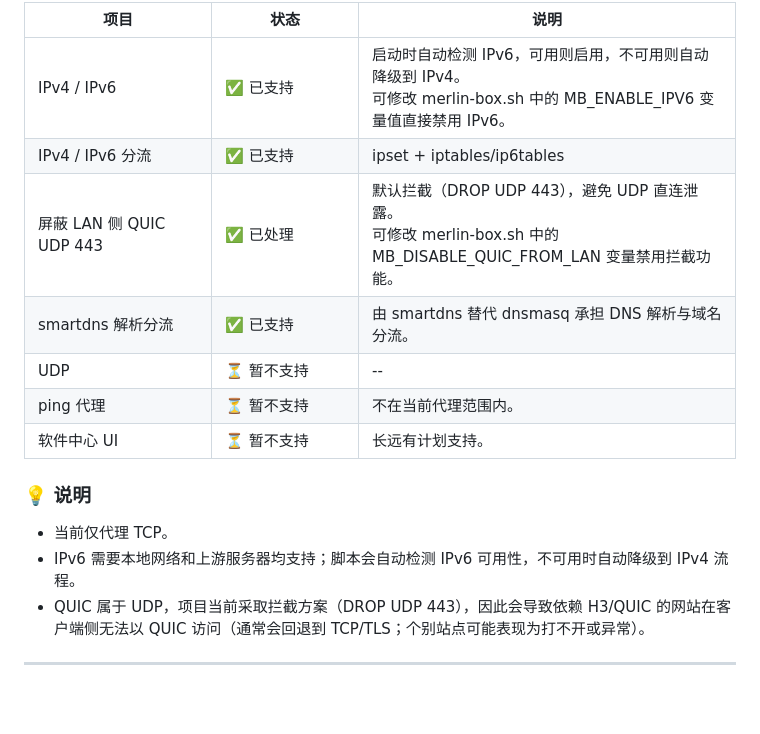
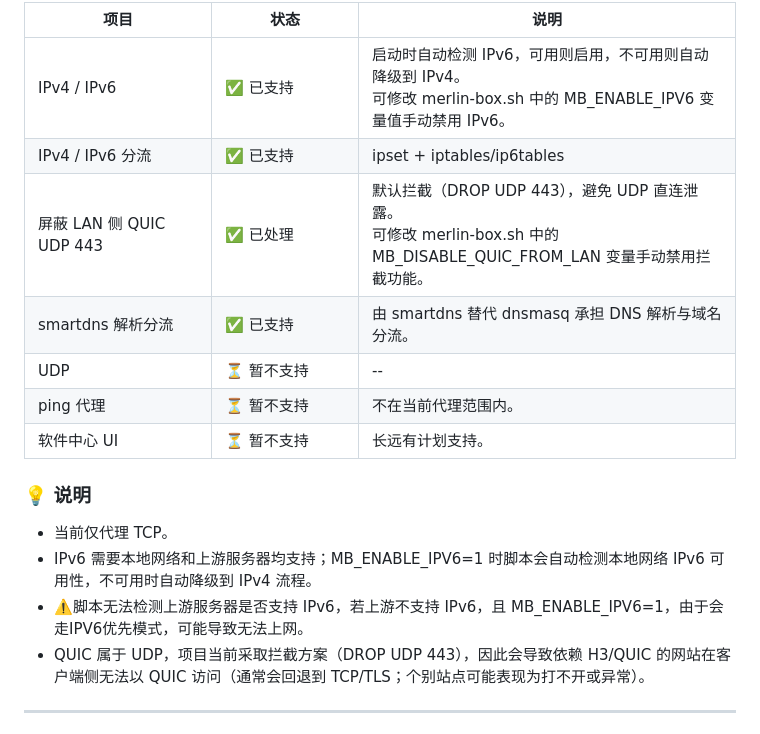
Before and after one commit to LandDuck/merlin-box, a Markdown page: README.md, the part around the change. Rendered like a GitHub page; blank space fills up the shorter version.

Commit message:
Update README.md to clarify manual disabling of IPv6 and QUIC interception

```diff
--- a/README.md
+++ b/README.md
@@ -26,7 +26,7 @@
       <td>✅ 已支持</td>
       <td>
         启动时自动检测 IPv6，可用则启用，不可用则自动降级到 IPv4。<br>
-        可修改 merlin-box.sh 中的 MB_ENABLE_IPV6 变量值直接禁用 IPv6。
+        可修改 merlin-box.sh 中的 MB_ENABLE_IPV6 变量值手动禁用 IPv6。
       </td>
     </tr>
     <tr>
@@ -41,7 +41,7 @@
       <td>✅ 已处理</td>
       <td>
         默认拦截（DROP UDP 443），避免 UDP 直连泄露。<br>
-        可修改 merlin-box.sh 中的 MB_DISABLE_QUIC_FROM_LAN 变量禁用拦截功能。
+        可修改 merlin-box.sh 中的 MB_DISABLE_QUIC_FROM_LAN 变量手动禁用拦截功能。
       </td>
     </tr>
     <tr>
@@ -78,7 +78,8 @@
 ### 💡 说明
 
 - 当前仅代理 TCP。
-- IPv6 需要本地网络和上游服务器均支持；脚本会自动检测 IPv6 可用性，不可用时自动降级到 IPv4 流程。
+- IPv6 需要本地网络和上游服务器均支持；MB_ENABLE_IPV6=1 时脚本会自动检测本地网络 IPv6 可用性，不可用时自动降级到 IPv4 流程。
+- ⚠️脚本无法检测上游服务器是否支持 IPv6，若上游不支持 IPv6，且 MB_ENABLE_IPV6=1，由于会走IPV6优先模式，可能导致无法上网。
 - QUIC 属于 UDP，项目当前采取拦截方案（DROP UDP 443），因此会导致依赖 H3/QUIC 的网站在客户端侧无法以 QUIC 访问（通常会回退到 TCP/TLS；个别站点可能表现为打不开或异常）。
 
 ---
```
